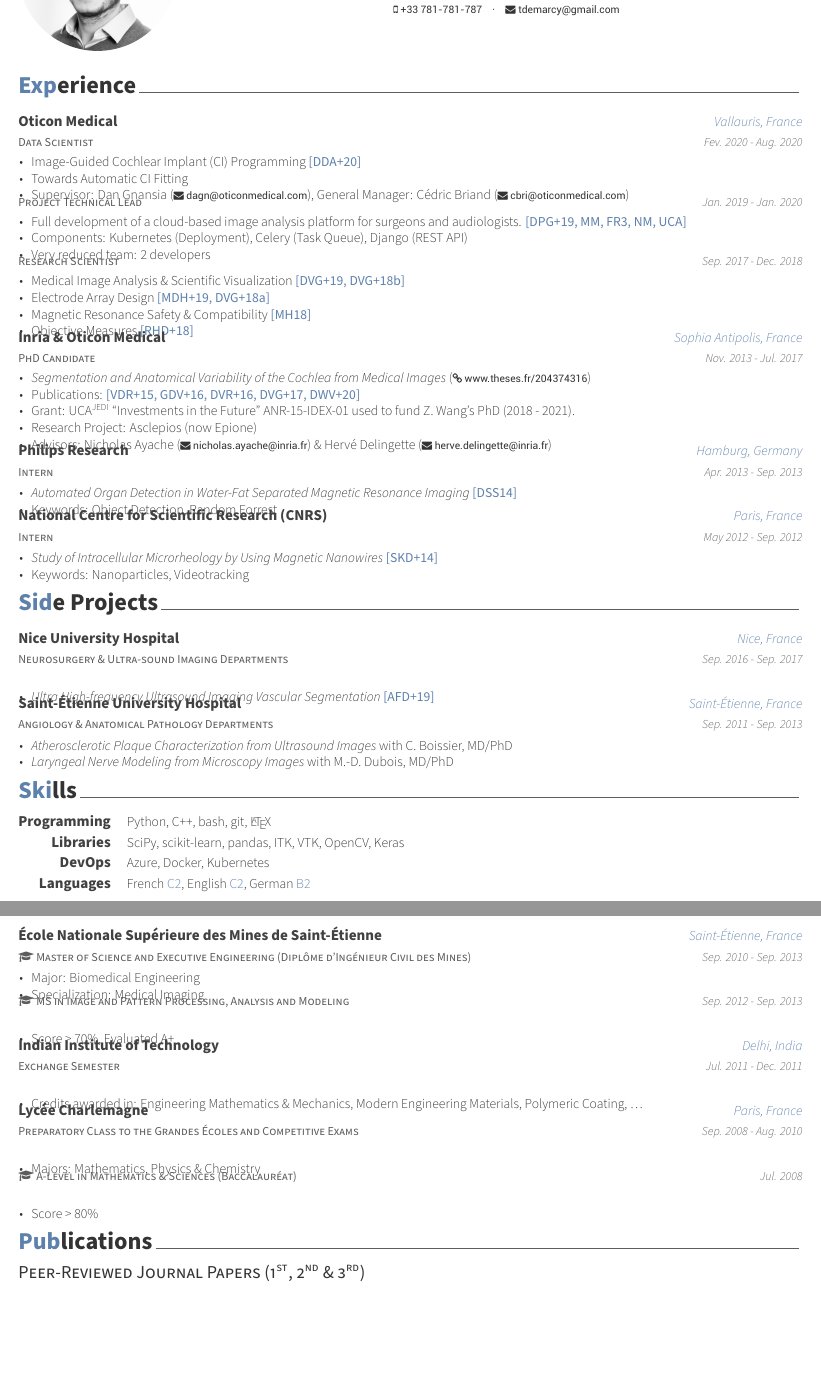
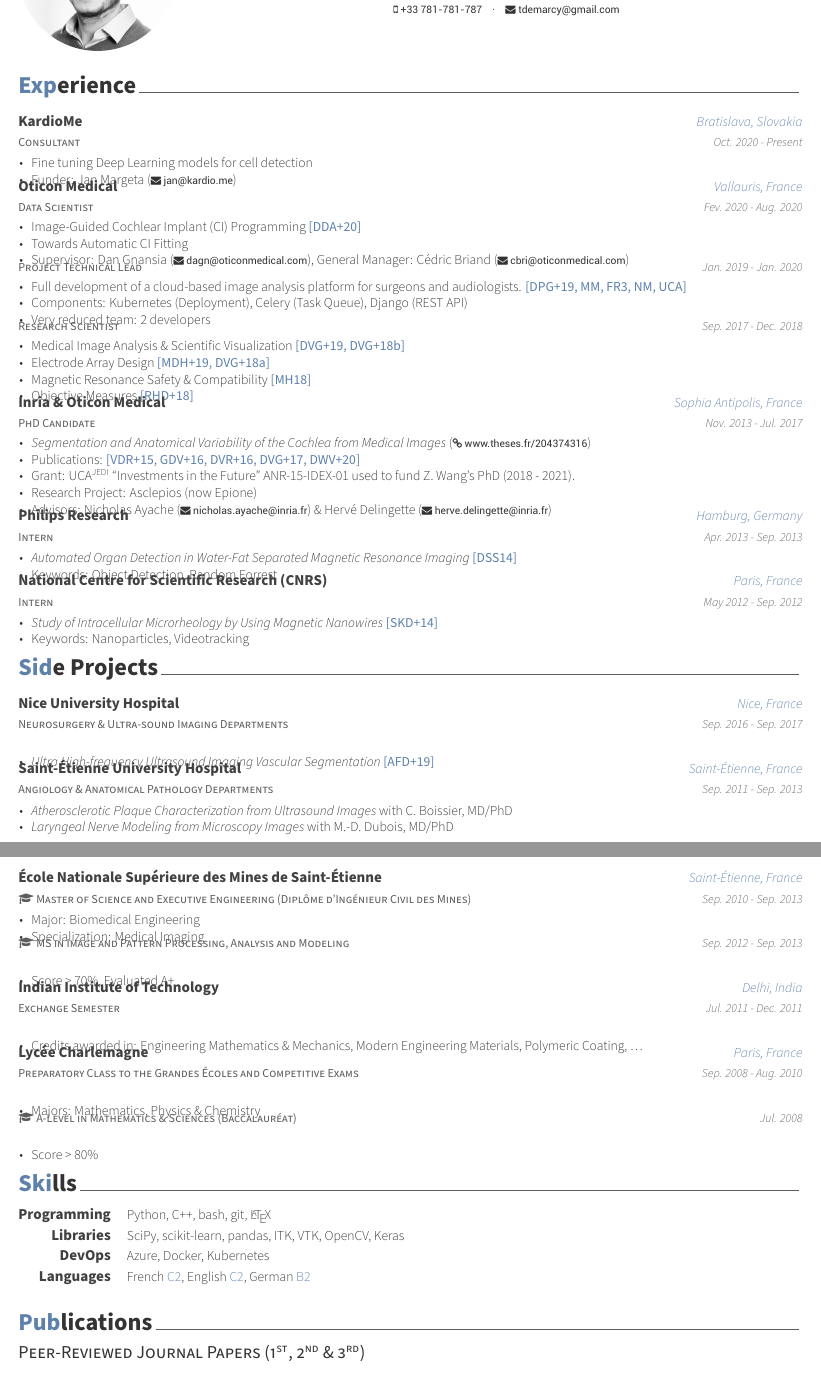
Before and after one commit to tdemarcy/resume, a LaTeX CV (resume.tex, which reads resume/experience.tex, resume/publications.tex): two parts of pages 1 and 2 of 3, joined at a grey line, cut so that both start at the same text, the shorter picture padded with empty space. Compiled offline with XeLaTeX.

Commit message:
change section order

```diff
--- a/resume/experience.tex
+++ b/resume/experience.tex
@@ -10,16 +10,17 @@
 \begin{cventries}
 
 %---------------------------------------------------------
-%  \cventry
-%    {Consultant} % Job title
-%    {KardioMe} % Organization
-%    {Bratislava, Slovakia} % Location
-%    {Sep. 2020 - Present} % Date(s)
-%    {
-%      \begin{cvitems} % Description(s) of tasks/responsibilities
-%        \item {Funder: Jan Margeta (\headersocialstyle{\href{mailto:jan@kardio.me}{\faEnvelope~jan@kardio.me}})}
-%      \end{cvitems}
-%    }
+  \cventry
+    {Consultant} % Job title
+    {KardioMe} % Organization
+    {Bratislava, Slovakia} % Location
+    {Oct. 2020 - Present} % Date(s)
+    {
+      \begin{cvitems} % Description(s) of tasks/responsibilities
+        \item {Fine tuning Deep Learning models for cell detection}
+        \item {Funder: Jan Margeta (\headersocialstyle{\href{mailto:jan@kardio.me}{\faEnvelope~jan@kardio.me}})}
+      \end{cvitems}
+    }
 
 %---------------------------------------------------------
   \cventry
--- a/resume/publications.tex
+++ b/resume/publications.tex
@@ -91,7 +91,7 @@
 
 %---------------------------------------------------------
 \end{cvhonors}
-\pagebreak
+
 %-------------------------------------------------------------------------------
 %	SUBSECTION TITLE
 %-------------------------------------------------------------------------------
```
Also changed, not shown: resume.tex (+2 -1 lines), resume/publications.tex (2 more changed lines).
